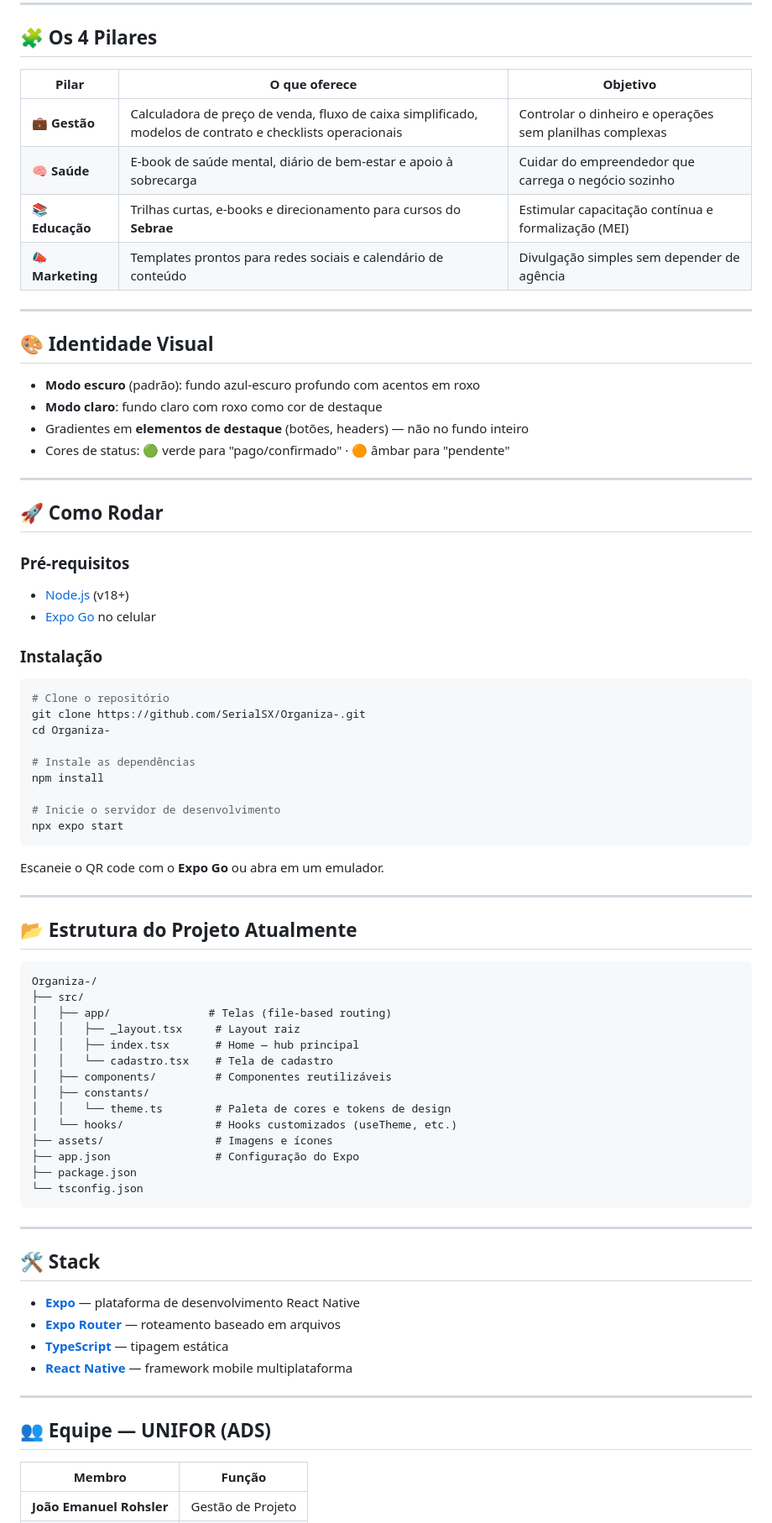
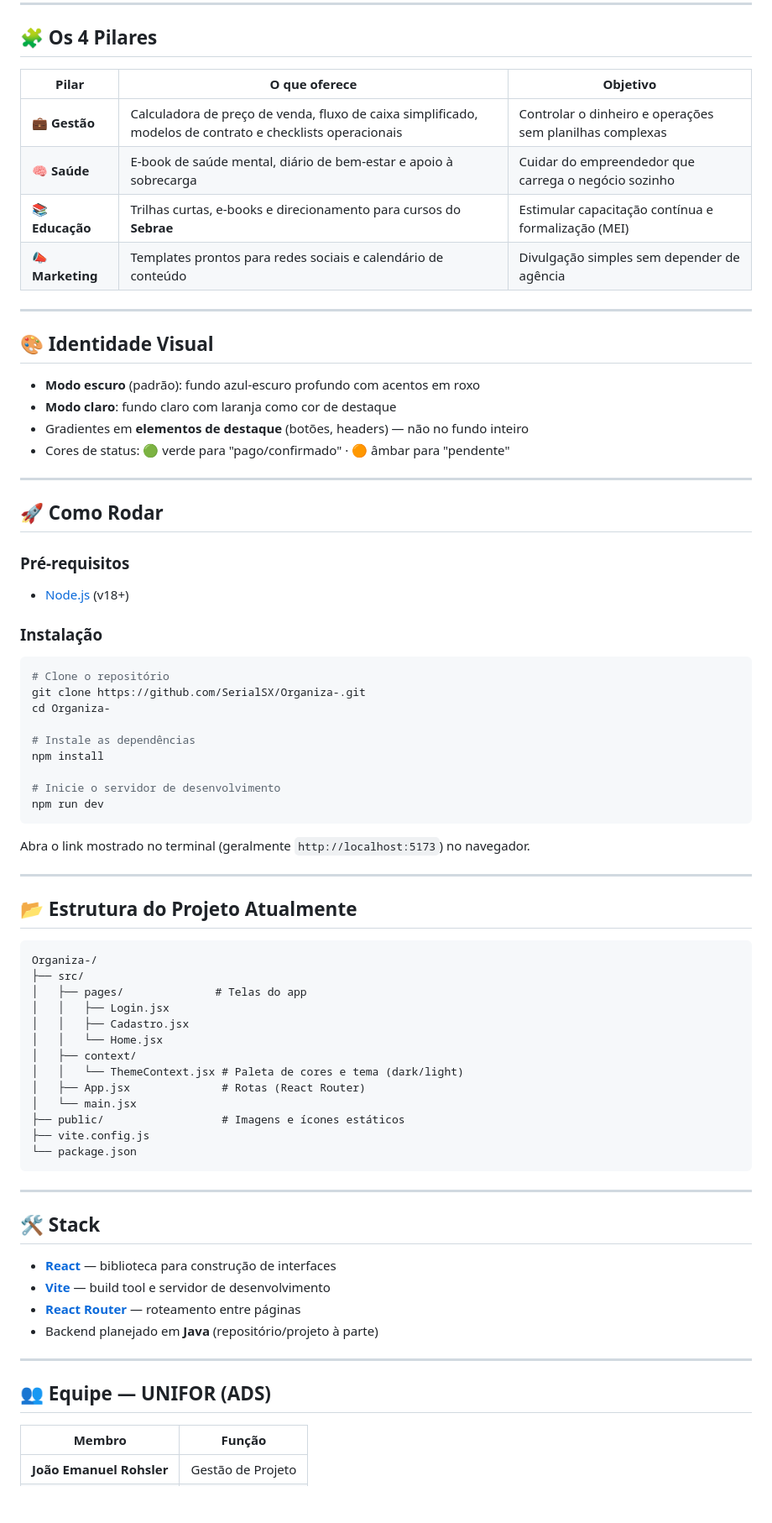
Before and after one commit to SerialSX/Organiza-, a Markdown page: README.md, the part around one of its changes. Shown at 84% size. GitHub-like rendering; blank space fills up the shorter version.

Commit message:
docs: atualiza README para refletir migração para React + Vite

````diff
--- a/README.md
+++ b/README.md
@@ -27,19 +27,19 @@ A proposta é entregar uma central digital que vai além da gestão operacional,
 
 ## 🧩 Os 4 Pilares
 
-| Pilar | O que oferece | Objetivo |
-|-------|---------------|----------|
-| 💼 **Gestão** | Calculadora de preço de venda, fluxo de caixa simplificado, modelos de contrato e checklists operacionais | Controlar o dinheiro e operações sem planilhas complexas |
-| 🧠 **Saúde** | E-book de saúde mental, diário de bem-estar e apoio à sobrecarga | Cuidar do empreendedor que carrega o negócio sozinho |
-| 📚 **Educação** | Trilhas curtas, e-books e direcionamento para cursos do **Sebrae** | Estimular capacitação contínua e formalização (MEI) |
-| 📣 **Marketing** | Templates prontos para redes sociais e calendário de conteúdo | Divulgação simples sem depender de agência |
+| Pilar            | O que oferece                                                                                             | Objetivo                                                 |
+| ---------------- | --------------------------------------------------------------------------------------------------------- | -------------------------------------------------------- |
+| 💼 **Gestão**    | Calculadora de preço de venda, fluxo de caixa simplificado, modelos de contrato e checklists operacionais | Controlar o dinheiro e operações sem planilhas complexas |
+| 🧠 **Saúde**     | E-book de saúde mental, diário de bem-estar e apoio à sobrecarga                                          | Cuidar do empreendedor que carrega o negócio sozinho     |
+| 📚 **Educação**  | Trilhas curtas, e-books e direcionamento para cursos do **Sebrae**                                        | Estimular capacitação contínua e formalização (MEI)      |
+| 📣 **Marketing** | Templates prontos para redes sociais e calendário de conteúdo                                             | Divulgação simples sem depender de agência               |
 
 ---
 
 ## 🎨 Identidade Visual
 
 - **Modo escuro** (padrão): fundo azul-escuro profundo com acentos em roxo
-- **Modo claro**: fundo claro com roxo como cor de destaque
+- **Modo claro**: fundo claro com laranja como cor de destaque
 - Gradientes em **elementos de destaque** (botões, headers) — não no fundo inteiro
 - Cores de status: 🟢 verde para "pago/confirmado" · 🟠 âmbar para "pendente"
 
@@ -50,7 +50,6 @@ A proposta é entregar uma central digital que vai além da gestão operacional,
 ### Pré-requisitos
 
 - [Node.js](https://nodejs.org/) (v18+)
-- [Expo Go](https://expo.dev/go) no celular
 
 ### Instalação
 
@@ -63,10 +62,10 @@ cd Organiza-
 npm install
 
 # Inicie o servidor de desenvolvimento
-npx expo start
+npm run dev
 ```
 
-Escaneie o QR code com o **Expo Go** ou abra em um emulador.
+Abra o link mostrado no terminal (geralmente `http://localhost:5173`) no navegador.
 
 ---
 
@@ -75,33 +74,32 @@ Escaneie o QR code com o **Expo Go** ou abra em um emulador.
 ```
 Organiza-/
 ├── src/
-│   ├── app/               # Telas (file-based routing)
-│   │   ├── _layout.tsx     # Layout raiz
-│   │   ├── index.tsx       # Home — hub principal
-│   │   └── cadastro.tsx    # Tela de cadastro
-│   ├── components/         # Componentes reutilizáveis
-│   ├── constants/
-│   │   └── theme.ts        # Paleta de cores e tokens de design
-│   └── hooks/              # Hooks customizados (useTheme, etc.)
-├── assets/                 # Imagens e ícones
-├── app.json                # Configuração do Expo
-├── package.json
-└── tsconfig.json
+│   ├── pages/              # Telas do app
+│   │   ├── Login.jsx
+│   │   ├── Cadastro.jsx
+│   │   └── Home.jsx
+│   ├── context/
+│   │   └── ThemeContext.jsx # Paleta de cores e tema (dark/light)
+│   ├── App.jsx              # Rotas (React Router)
+│   └── main.jsx
+├── public/                  # Imagens e ícones estáticos
+├── vite.config.js
+└── package.json
 ```
 
 ---
 
 ## 🛠️ Stack
 
-- **[Expo](https://expo.dev/)** — plataforma de desenvolvimento React Native
-- **[Expo Router](https://docs.expo.dev/router/introduction/)** — roteamento baseado em arquivos
-- **[TypeScript](https://www.typescriptlang.org/)** — tipagem estática
-- **[React Native](https://reactnative.dev/)** — framework mobile multiplataforma
+- **[React](https://react.dev/)** — biblioteca para construção de interfaces
+- **[Vite](https://vitejs.dev/)** — build tool e servidor de desenvolvimento
+- **[React Router](https://reactrouter.com/)** — roteamento entre páginas
+- Backend planejado em **Java** (repositório/projeto à parte)
 
 ---
 
 ## 👥 Equipe — UNIFOR (ADS)
 
-| Membro | Função |
-|--------|--------|
+| Membro                   | Função            |
+| ------------------------ | ----------------- |
 | **João Emanuel Rohsler** | Gestão de Projeto |
````
Also changed, not shown: other parts of README.md (+6 -6 lines).
